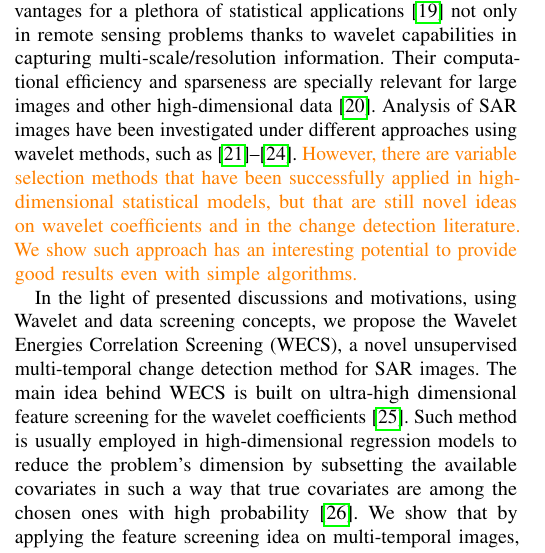
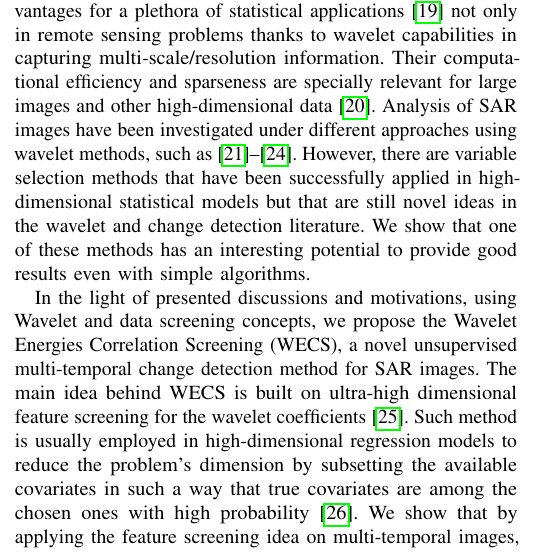
Before and after one commit to rodneyfv/WECS, a LaTeX paper (tex/paper.wecs/wecs_tgrs.tex): part of one column of page 1 of 8, cut so that both start at the same text. Compiled offline with pdfLaTeX; a missing font is replaced by an installed copy or a similar font; a LaTeX package or settings file that is missing is left out.

Commit message:
versao para revisao

```diff
--- a/tex/paper.wecs/wecs_tgrs.tex
+++ b/tex/paper.wecs/wecs_tgrs.tex
@@ -594,7 +593,7 @@ In more details, wavelet-based methods present many advantages for a plethora of
 Their computational efficiency and sparseness are specially relevant for large images and other high-dimensional data \cite{morettin2017wavelets}.
 Analysis of SAR images have been investigated under different approaches using wavelet methods, such as \cite{atto2012multidate,bouhlel2015multivariate,celik2009multiscale,cui2012statistical}.
 %%%RGN: não foi definido/motivado o que é screening
-\textcolor{orange}{However, there are variable selection methods that have been successfully applied in high-dimensional statistical models, but that are still novel ideas on wavelet coefficients and in the change detection literature. We show such approach has an interesting potential to provide good results even with simple algorithms.}
+However, there are variable selection methods that have been successfully applied in high-dimensional statistical models but that are still novel ideas in the wavelet and change detection literature. We show that one of these methods has an interesting potential to provide good results even with simple algorithms.
 
 
 In the light of presented discussions and motivations, using Wavelet and data screening concepts, we propose the Wavelet Energies Correlation Screening (WECS), a novel unsupervised multi-temporal change detection method for SAR images.
```
Also changed, not shown: tex/paper.wecs/wecs_tgrs.bbl, tex/paper.wecs/wecs_tgrs.tex (7 more changed lines), 4 other files.
